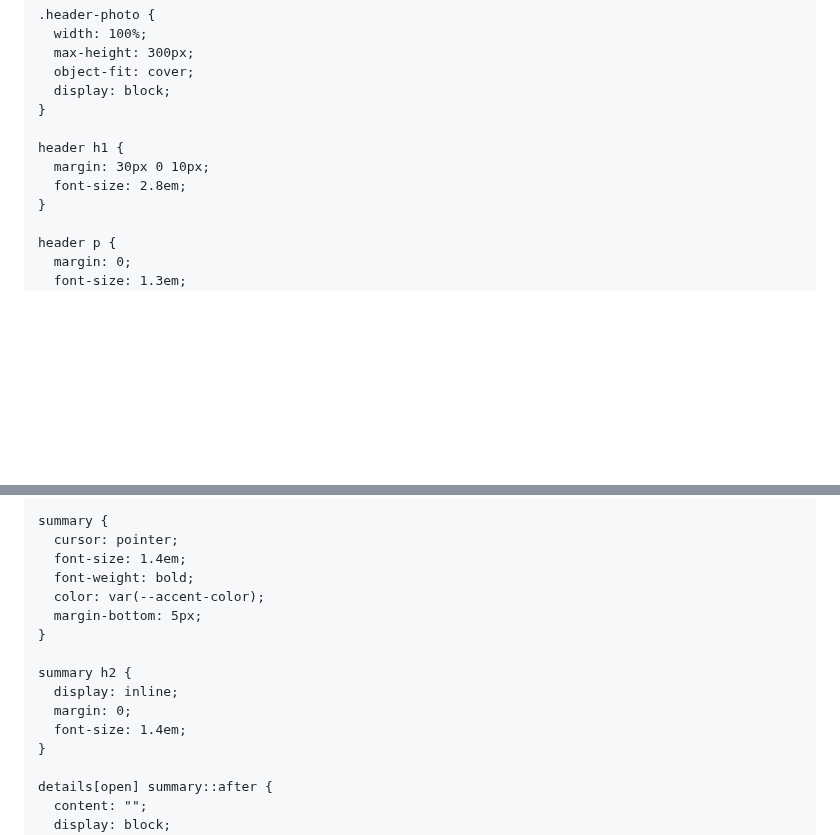
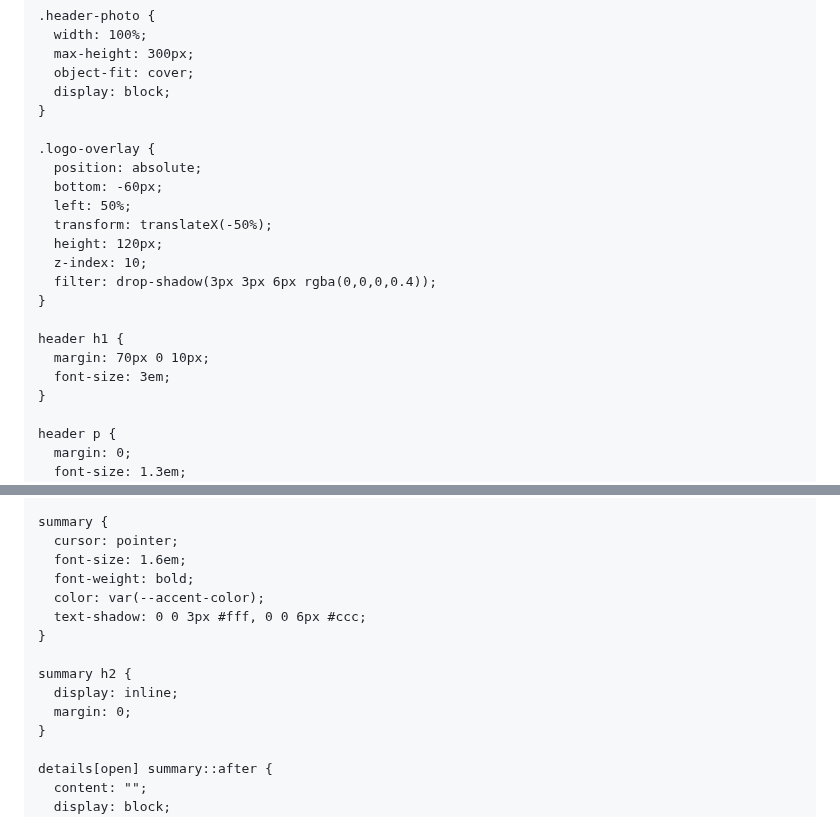
Before and after one commit to stratosphereads/stratosphere-website, a Markdown page: README.md, 2 parts joined by grey strips. Drawn GitHub-style; blank space fills up the shorter version.

```diff
--- a/README.md
+++ b/README.md
@@ -40,9 +40,19 @@
       display: block;
     }
 
+    .logo-overlay {
+      position: absolute;
+      bottom: -60px;
+      left: 50%;
+      transform: translateX(-50%);
+      height: 120px;
+      z-index: 10;
+      filter: drop-shadow(3px 3px 6px rgba(0,0,0,0.4));
+    }
+
     header h1 {
-      margin: 30px 0 10px;
-      font-size: 2.8em;
+      margin: 70px 0 10px;
+      font-size: 3em;
     }
 
     header p {
@@ -61,16 +71,15 @@
 
     summary {
       cursor: pointer;
-      font-size: 1.4em;
+      font-size: 1.6em;
       font-weight: bold;
       color: var(--accent-color);
-      margin-bottom: 5px;
+      text-shadow: 0 0 3px #fff, 0 0 6px #ccc;
     }
 
     summary h2 {
       display: inline;
       margin: 0;
-      font-size: 1.4em;
     }
 
     details[open] summary::after {
```
Also changed, not shown: other parts of README.md (+1 -0 lines).
